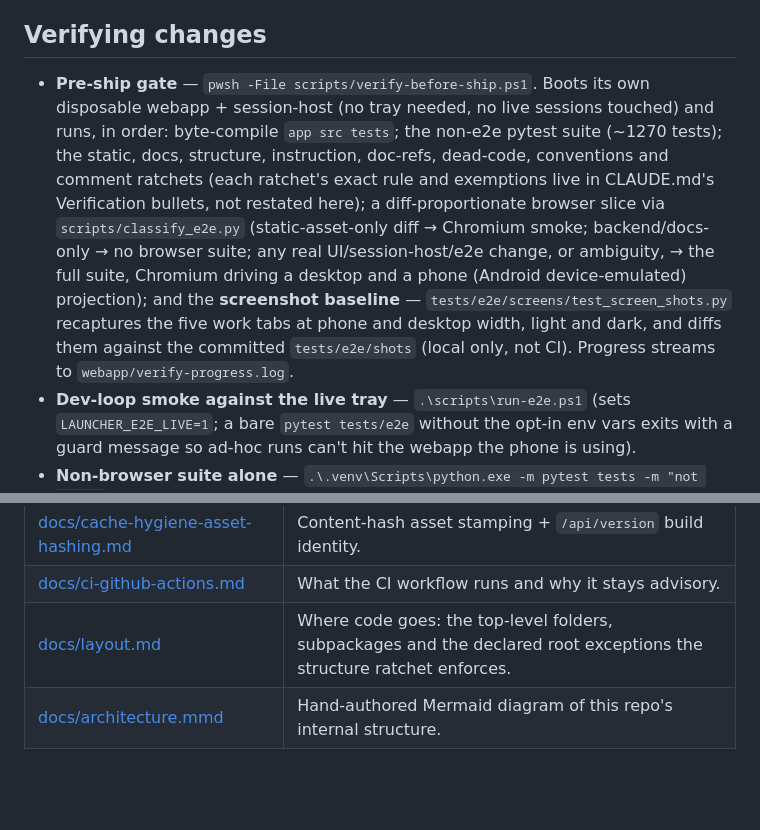
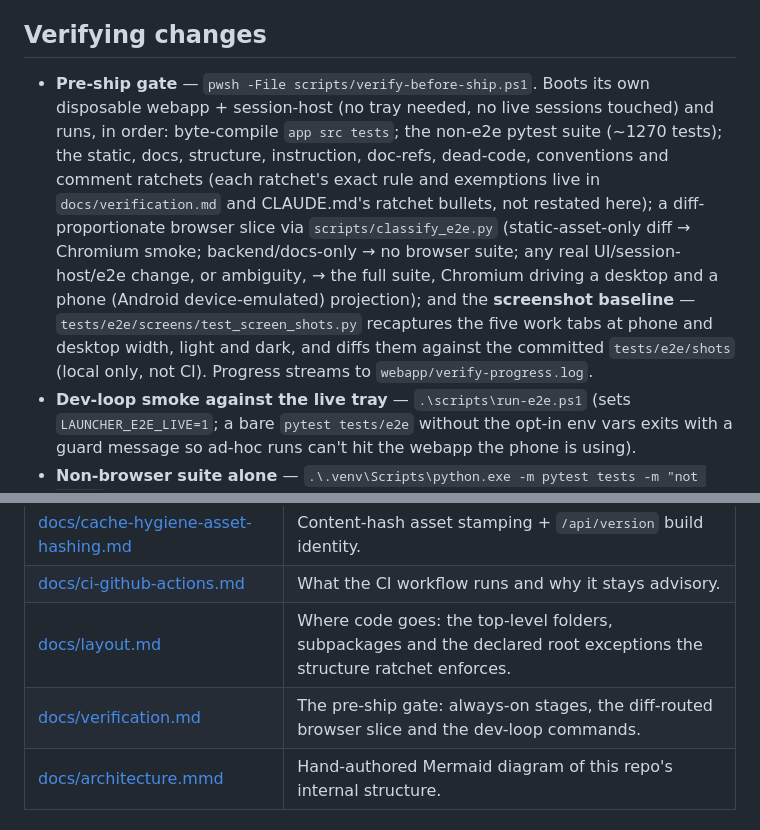
Before and after one commit to ferraroroberto/app-launcher-lite, a Markdown page: README.md, 2 parts joined by grey strips. Rendered like a GitHub page; blank space fills up the shorter version.

```diff
--- a/README.md
+++ b/README.md
@@ -166,7 +166,7 @@ All keys optional — missing keys fall back to `src/webapp_config.py` defaults.
 
 ## Verifying changes
 
-- **Pre-ship gate** — `pwsh -File scripts/verify-before-ship.ps1`. Boots its own disposable webapp + session-host (no tray needed, no live sessions touched) and runs, in order: byte-compile `app src tests`; the non-e2e pytest suite (~1270 tests); the static, docs, structure, instruction, doc-refs, dead-code, conventions and comment ratchets (each ratchet's exact rule and exemptions live in CLAUDE.md's Verification bullets, not restated here); a diff-proportionate browser slice via `scripts/classify_e2e.py` (static-asset-only diff → Chromium smoke; backend/docs-only → no browser suite; any real UI/session-host/e2e change, or ambiguity, → the full suite, Chromium driving a desktop and a phone (Android device-emulated) projection); and the **screenshot baseline** — `tests/e2e/screens/test_screen_shots.py` recaptures the five work tabs at phone and desktop width, light and dark, and diffs them against the committed `tests/e2e/shots` (local only, not CI). Progress streams to `webapp/verify-progress.log`.
+- **Pre-ship gate** — `pwsh -File scripts/verify-before-ship.ps1`. Boots its own disposable webapp + session-host (no tray needed, no live sessions touched) and runs, in order: byte-compile `app src tests`; the non-e2e pytest suite (~1270 tests); the static, docs, structure, instruction, doc-refs, dead-code, conventions and comment ratchets (each ratchet's exact rule and exemptions live in `docs/verification.md` and CLAUDE.md's ratchet bullets, not restated here); a diff-proportionate browser slice via `scripts/classify_e2e.py` (static-asset-only diff → Chromium smoke; backend/docs-only → no browser suite; any real UI/session-host/e2e change, or ambiguity, → the full suite, Chromium driving a desktop and a phone (Android device-emulated) projection); and the **screenshot baseline** — `tests/e2e/screens/test_screen_shots.py` recaptures the five work tabs at phone and desktop width, light and dark, and diffs them against the committed `tests/e2e/shots` (local only, not CI). Progress streams to `webapp/verify-progress.log`.
 - **Dev-loop smoke against the live tray** — `.\scripts\run-e2e.ps1` (sets `LAUNCHER_E2E_LIVE=1`; a bare `pytest tests/e2e` without the opt-in env vars exits with a guard message so ad-hoc runs can't hit the webapp the phone is using).
 - **Non-browser suite alone** — `.\.venv\Scripts\python.exe -m pytest tests -m "not smoke"`.
 - **Brand assets** — this fork does not generate its icons; it commits upstream [`app-launcher`](https://github.com/ferraroroberto/app-launcher)'s rendered PWA/tray/Stream-Deck set verbatim, deliberately avoiding a `project-scaffolding` dependency. `.\.venv\Scripts\python.exe scripts\gen_icons.py` verifies the committed copies still match an upstream checkout (sibling `..\app-launcher`, or `--upstream` / `$env:APP_LAUNCHER_DIR`) and exits non-zero on drift; `--sync` copies the changed ones over for review. Not part of the pre-ship gate — run it when upstream's brand changes.
@@ -243,6 +243,7 @@ The upstream [app-launcher](https://github.com/ferraroroberto/app-launcher) keep
 | [docs/cache-hygiene-asset-hashing.md](docs/cache-hygiene-asset-hashing.md) | Content-hash asset stamping + `/api/version` build identity. |
 | [docs/ci-github-actions.md](docs/ci-github-actions.md) | What the CI workflow runs and why it stays advisory. |
 | [docs/layout.md](docs/layout.md) | Where code goes: the top-level folders, subpackages and the declared root exceptions the structure ratchet enforces. |
+| [docs/verification.md](docs/verification.md) | The pre-ship gate: always-on stages, the diff-routed browser slice and the dev-loop commands. |
 | [docs/architecture.mmd](docs/architecture.mmd) | Hand-authored Mermaid diagram of this repo's internal structure. |
 
 ## License
```
Also changed, not shown: CLAUDE.md (+1 -1 lines), docs/verification.md (added, +34 -0 lines).
